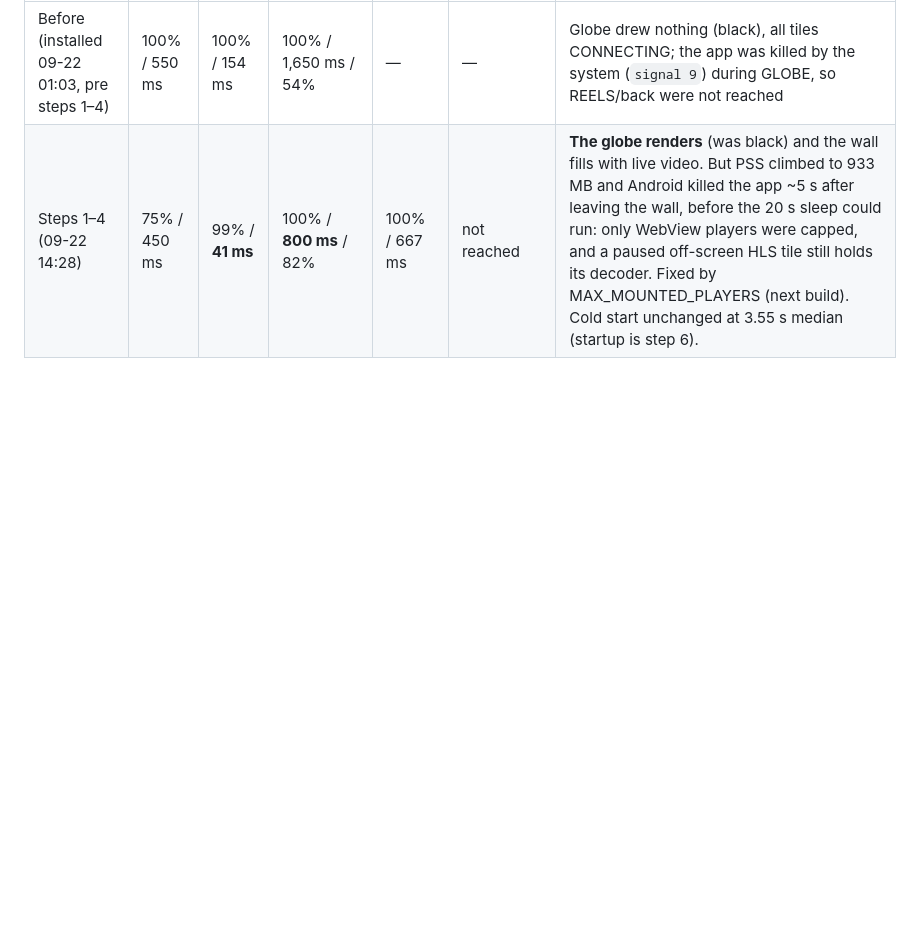
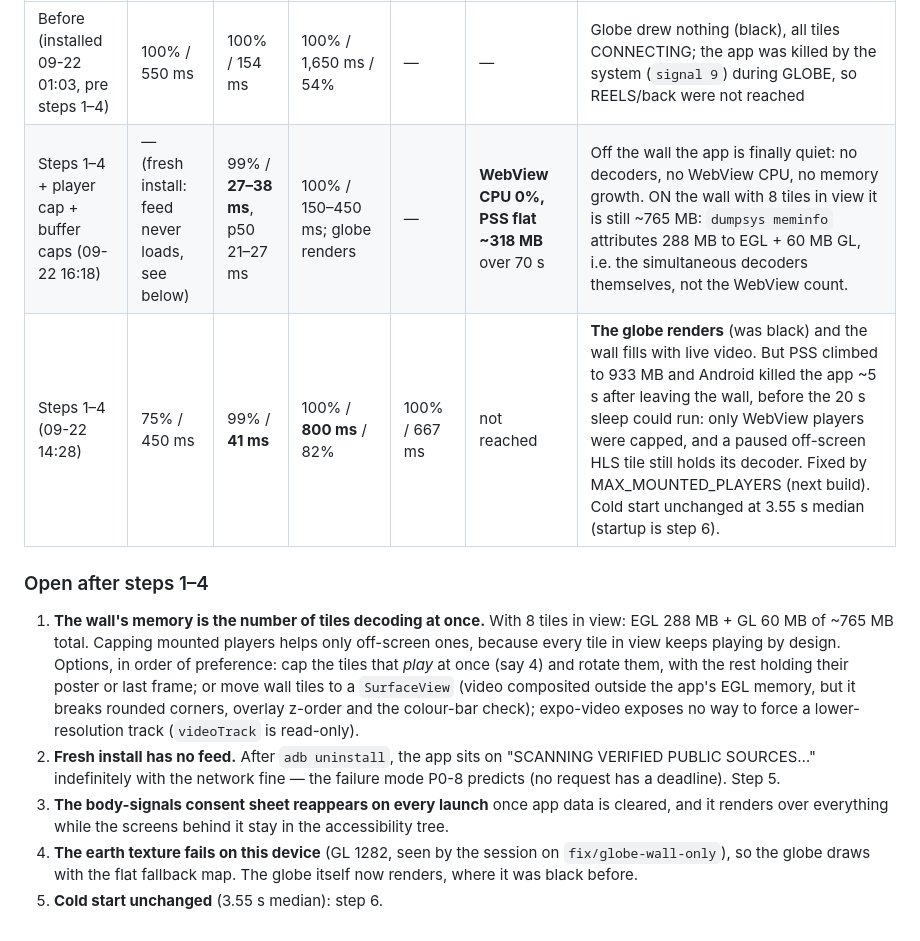
Before and after one commit to CH6RIZARD/the-void, a Markdown page: PERFORMANCE_AUDIT.md, the part around the change. Rendered like a GitHub page; blank space fills up the shorter version.

Commit message:
Audit: measured steps 1-4 with the player cap on the test phone
Co-Authored-By: Claude Opus 5 (1M context) <noreply@anthropic.com>

```diff
--- a/PERFORMANCE_AUDIT.md
+++ b/PERFORMANCE_AUDIT.md
@@ -290,4 +290,14 @@ Test phone: Helio P35 (MT6765), Android 11, 4 GB class, announces as SM-S938B. T
 | Build | feed jank / p90 | scroll jank / p90 | GLOBE jank / p90 / WebView CPU | REELS | back on feed (WebView CPU) | Notes |
 |---|---|---|---|---|---|---|
 | Before (installed 09-22 01:03, pre steps 1–4) | 100% / 550 ms | 100% / 154 ms | 100% / 1,650 ms / 54% | — | — | Globe drew nothing (black), all tiles CONNECTING; the app was killed by the system (`signal 9`) during GLOBE, so REELS/back were not reached |
+| Steps 1–4 + player cap + buffer caps (09-22 16:18) | — (fresh install: feed never loads, see below) | 99% / **27–38 ms**, p50 21–27 ms | 100% / 150–450 ms; globe renders | — | **WebView CPU 0%, PSS flat ~318 MB** over 70 s | Off the wall the app is finally quiet: no decoders, no WebView CPU, no memory growth. ON the wall with 8 tiles in view it is still ~765 MB: `dumpsys meminfo` attributes 288 MB to EGL + 60 MB GL, i.e. the simultaneous decoders themselves, not the WebView count. |
 | Steps 1–4 (09-22 14:28) | 75% / 450 ms | 99% / **41 ms** | 100% / **800 ms** / 82% | 100% / 667 ms | not reached | **The globe renders** (was black) and the wall fills with live video. But PSS climbed to 933 MB and Android killed the app ~5 s after leaving the wall, before the 20 s sleep could run: only WebView players were capped, and a paused off-screen HLS tile still holds its decoder. Fixed by MAX_MOUNTED_PLAYERS (next build). Cold start unchanged at 3.55 s median (startup is step 6). |
+
+
+### Open after steps 1–4
+
+1. **The wall's memory is the number of tiles decoding at once.** With 8 tiles in view: EGL 288 MB + GL 60 MB of ~765 MB total. Capping mounted players helps only off-screen ones, because every tile in view keeps playing by design. Options, in order of preference: cap the tiles that *play* at once (say 4) and rotate them, with the rest holding their poster or last frame; or move wall tiles to a `SurfaceView` (video composited outside the app's EGL memory, but it breaks rounded corners, overlay z-order and the colour-bar check); expo-video exposes no way to force a lower-resolution track (`videoTrack` is read-only).
+2. **Fresh install has no feed.** After `adb uninstall`, the app sits on "SCANNING VERIFIED PUBLIC SOURCES…" indefinitely with the network fine — the failure mode P0-8 predicts (no request has a deadline). Step 5.
+3. **The body-signals consent sheet reappears on every launch** once app data is cleared, and it renders over everything while the screens behind it stay in the accessibility tree.
+4. **The earth texture fails on this device** (GL 1282, seen by the session on `fix/globe-wall-only`), so the globe draws with the flat fallback map. The globe itself now renders, where it was black before.
+5. **Cold start unchanged** (3.55 s median): step 6.
```
